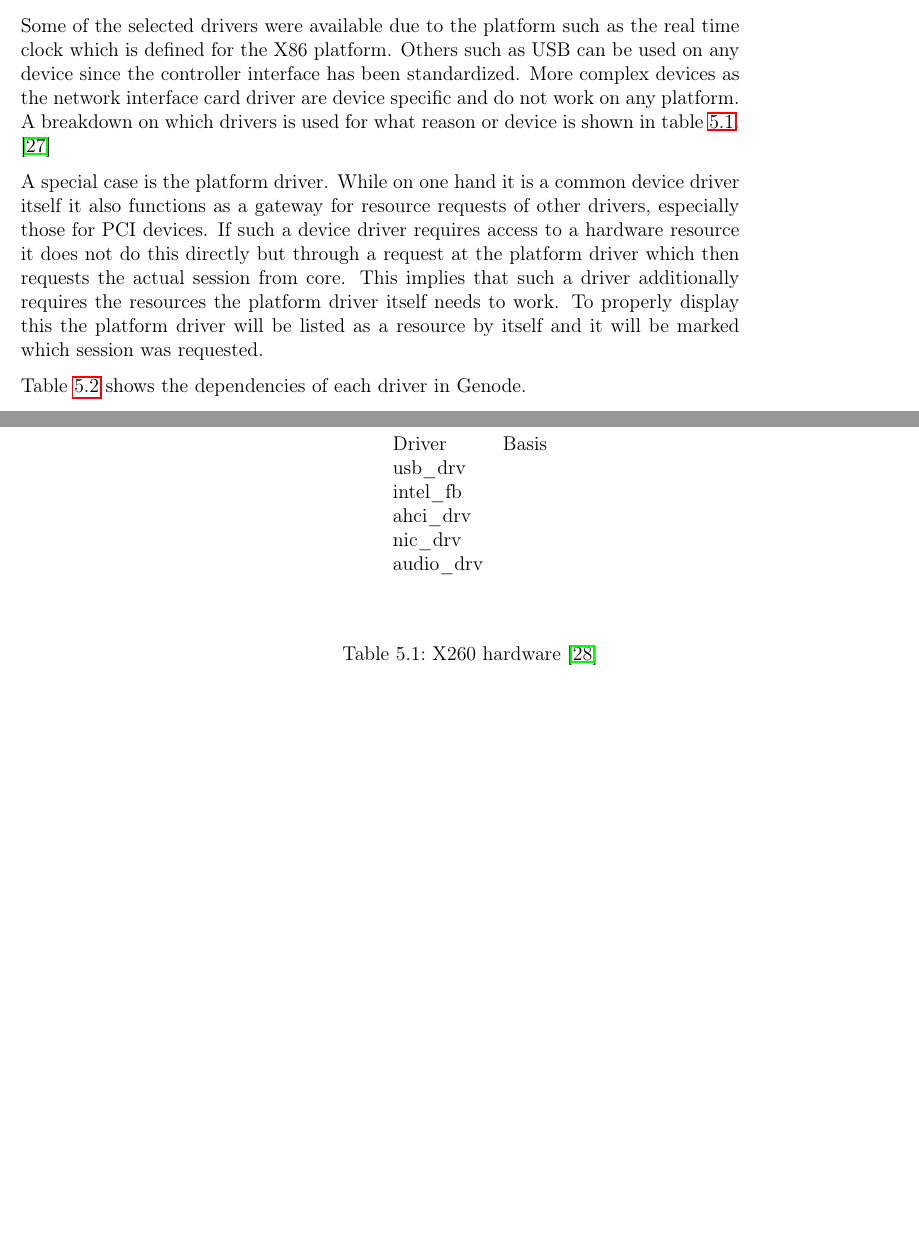
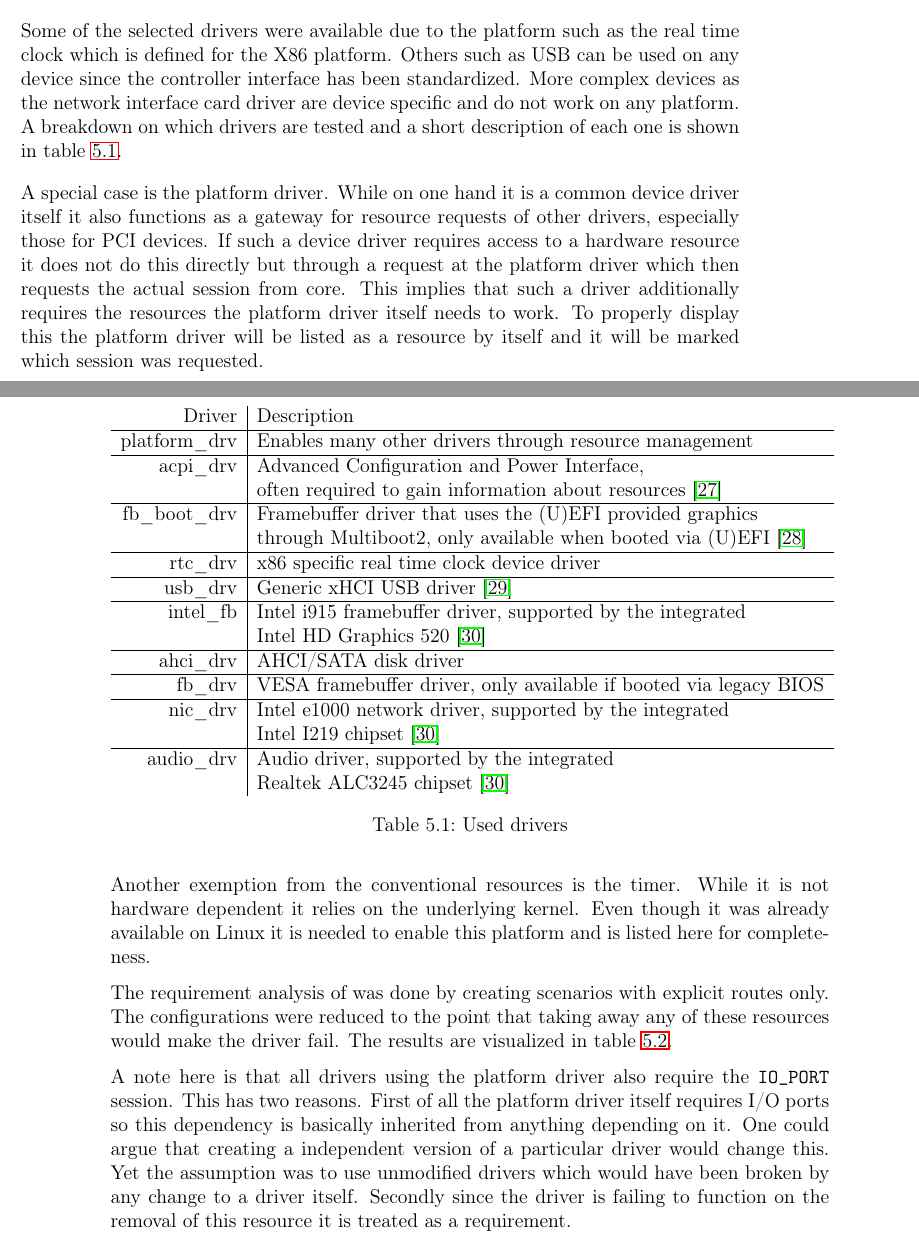
Before and after one commit to jklmnn/base-linux-hw, a LaTeX thesis (doc/thesis.tex): two parts of pages 21 and 22 of 24 before the commit and two parts of pages 21 and 22 of 26 after it, joined at a grey line, cut so that both start at the same text, the shorter picture padded with empty space. Compiled offline with pdfLaTeX; a LaTeX package or settings file that is missing is left out.

Commit message:
driver tables

```diff
--- a/doc/thesis.tex
+++ b/doc/thesis.tex
@@ -582,21 +582,50 @@ DIV=11,
 		Some of the selected drivers were available due to the platform such as the real time clock which is defined for the X86 platform.
 		Others such as USB can be used on any device since the controller interface has been standardized.
 		More complex devices as the network interface card driver are device specific and do not work on any platform.
-		A breakdown on which drivers is used for what reason or device is shown in table \ref{driver_selection}. \citep{xhci}
+		A breakdown on which drivers are tested and a short description of each one is shown in table \ref{driver_selection}.
 
 		\begin{table}[]
 			\centering
-			\begin{tabular}{ll}
-				Driver     & Basis \\
-				usb\_drv   &        \\
-				intel\_fb  &        \\
-				ahci\_drv  &        \\
-				nic\_drv   &        \\
-				audio\_drv &        \\
-				&        \\
-				&
+			\begin{tabular}{r|l}
+				Driver        &
+				Description
+				\\ \hline
+				platform\_drv &
+				Enables many other drivers through resource management
+				\\ \hline
+				acpi\_drv     &
+				Advanced Configuration and Power Interface,
+				\\& often required to gain information about resources \citep{acpi_spec}
+				\\ \hline
+				fb\_boot\_drv &
+				Framebuffer driver that uses the (U)EFI provided graphics
+				\\& through Multiboot2, only available when booted via (U)EFI  \citep{multiboot2}
+				\\ \hline
+				rtc\_drv      &
+				x86 specific real time clock device driver
+				\\ \hline
+				usb\_drv      &
+				Generic xHCI USB driver \citep{xhci}
+				\\ \hline
+				intel\_fb     &
+				Intel i915 framebuffer driver, supported by the integrated
+				\\& Intel HD Graphics 520 \citep{x260}
+				\\ \hline
+				ahci\_drv     &
+				AHCI/SATA disk driver
+				\\ \hline
+				fb\_drv       &
+				VESA framebuffer driver, only available if booted via legacy BIOS
+				\\ \hline
+				nic\_drv      &
+				Intel e1000 network driver, supported by the integrated
+				\\& Intel I219 chipset \citep{x260}
+				\\  \hline
+				audio\_drv    &
+				Audio driver, supported by the integrated
+				\\& Realtek ALC3245 chipset \citep{x260}
 			\end{tabular}
-			\caption{X260 hardware \citep{x260}}
+			\caption{Used drivers}
 			\label{driver_selection}
 		\end{table}
 
@@ -606,3 +635,10 @@ DIV=11,
 		This implies that such a driver additionally requires the resources the platform driver itself needs to work.
 		To properly display this the platform driver will be listed as a resource by itself and it will be marked which session was requested.
 
+		Another exemption from the conventional resources is the timer.
+		While it is not hardware dependent it relies on the underlying kernel.
+		Even though it was already available on Linux it is needed to enable this platform and is listed here for completeness.
+
+		The requirement analysis of was done by creating scenarios with explicit routes only.
+		The configurations were reduced to the point that taking away any of these resources would make the driver fail.
+		The results are visualized in table \ref{drivers}.
@@ -624,7 +670,13 @@ DIV=11,
 			\label{drivers}
 		\end{table}
 
-		Table \ref{drivers} shows the dependencies of each driver in Genode.
+
+		A note here is that all drivers using the platform driver also require the \texttt{IO\_PORT} session.
+		This has two reasons.
+		First of all the platform driver itself requires I/O ports so this dependency is basically inherited from anything depending on it.
+		One could argue that creating a independent version of a particular driver would change this.
+		Yet the assumption was to use unmodified drivers which would have been broken by any change to a driver itself.
+		Secondly since the driver is failing to function on the removal of this resource it is treated as a requirement.
 
 	\bibliographystyle{unsrtnat}
 	\bibliography{sources}
```
Also changed, not shown: doc/sources.bib (+16 -0 lines), doc/thesis.tex (32 more changed lines).
